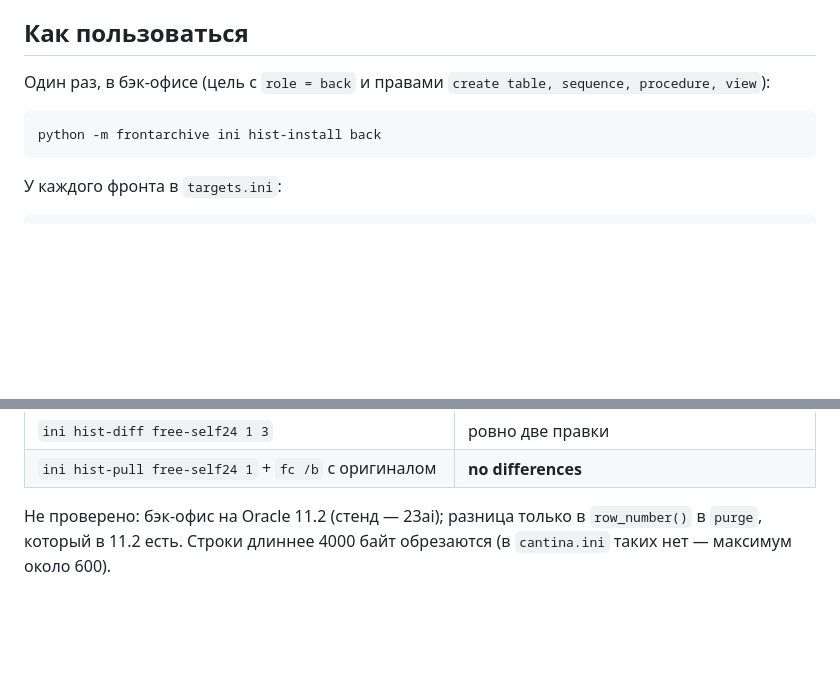
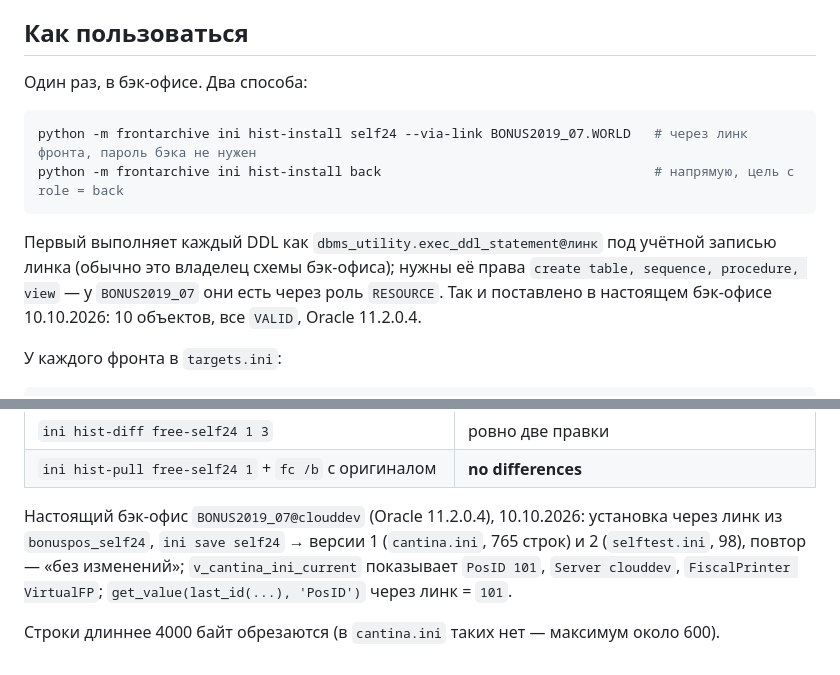
Before and after one commit to PavelTuhari/cantina-ini, a Markdown page: docs/history-backoffice.md, 2 parts joined by grey strips. GitHub-like rendering; blank space fills up the shorter version.

Commit message:
History: install through the front's DB link; verified on the real back office
Co-Authored-By: Claude Fable 5.1 <noreply@anthropic.com>

````diff
--- a/docs/history-backoffice.md
+++ b/docs/history-backoffice.md
@@ -56,12 +56,18 @@ SQL. Незакрытые версии (оборванный push) удаляю
 
 ## Как пользоваться
 
-Один раз, в бэк-офисе (цель с `role = back` и правами `create table,
-sequence, procedure, view`):
+Один раз, в бэк-офисе. Два способа:
 
 ```bash
-python -m frontarchive ini hist-install back
+python -m frontarchive ini hist-install self24 --via-link BONUS2019_07.WORLD   # через линк фронта, пароль бэка не нужен
+python -m frontarchive ini hist-install back                                   # напрямую, цель с role = back
 ```
+
+Первый выполняет каждый DDL как `dbms_utility.exec_ddl_statement@линк`
+под учётной записью линка (обычно это владелец схемы бэк-офиса); нужны
+её права `create table, sequence, procedure, view` — у `BONUS2019_07`
+они есть через роль `RESOURCE`. Так и поставлено в настоящем бэк-офисе
+10.10.2026: 10 объектов, все `VALID`, Oracle 11.2.0.4.
 
 У каждого фронта в `targets.ini`:
 
@@ -109,6 +115,12 @@ begin cantina_ini_hist.purge('BONUSPOS_SELF24', 50); end;         -- остав
 | `ini hist-diff free-self24 1 3` | ровно две правки |
 | `ini hist-pull free-self24 1` + `fc /b` с оригиналом | **no differences** |
 
-Не проверено: бэк-офис на Oracle 11.2 (стенд — 23ai); разница только в
-`row_number()` в `purge`, который в 11.2 есть. Строки длиннее 4000 байт
-обрезаются (в `cantina.ini` таких нет — максимум около 600).
+Настоящий бэк-офис `BONUS2019_07@clouddev` (Oracle 11.2.0.4), 10.10.2026:
+установка через линк из `bonuspos_self24`, `ini save self24` → версии 1
+(`cantina.ini`, 765 строк) и 2 (`selftest.ini`, 98), повтор — «без
+изменений»; `v_cantina_ini_current` показывает `PosID 101`, `Server
+clouddev`, `FiscalPrinter VirtualFP`; `get_value(last_id(...), 'PosID')`
+через линк = `101`.
+
+Строки длиннее 4000 байт обрезаются (в `cantina.ini` таких нет —
+максимум около 600).
````
